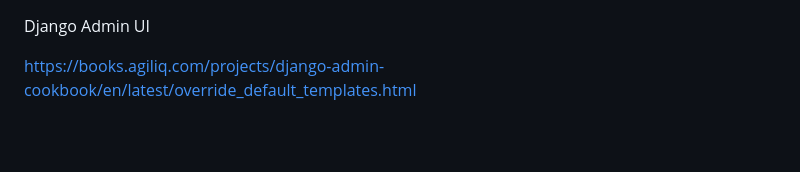
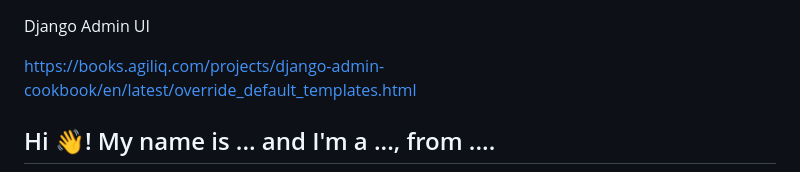
Before and after one commit to azizbekrakhimjonov/django_admin_ui, a Markdown page: README.md, the part around the change printed below. Rendered like a GitHub page; blank space fills up the shorter version.

```diff
--- a/README.md
+++ b/README.md
@@ -1,5 +1,5 @@
 Django Admin UI
 
 
-https://books.agiliq.com/projects/django-admin-cookbook/en/latest/override_default_templates.html
+https://books.agiliq.com/projects/django-admin-cookbook/en/latest/override_default_templates.html<h2 align="left">Hi 👋! My name is ... and I'm a ..., from ....</h2>
 
```
Also changed, not shown: other parts of README.md (+44 -52 lines).
